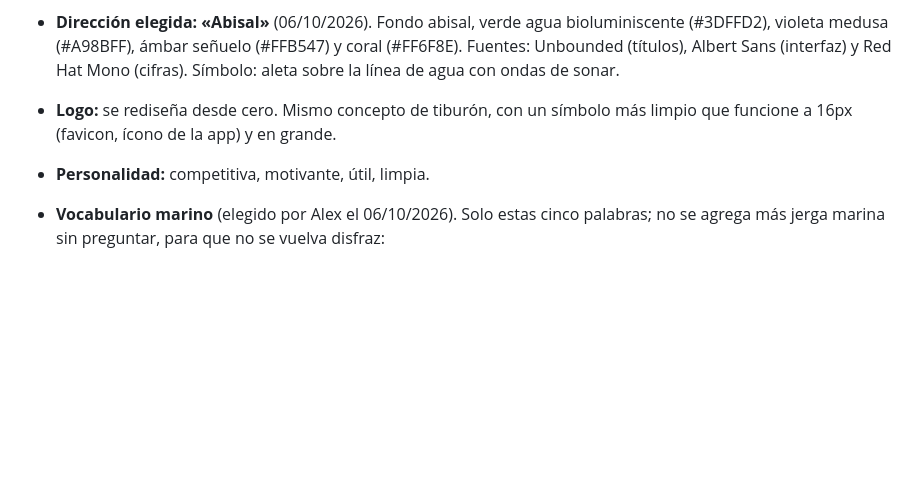
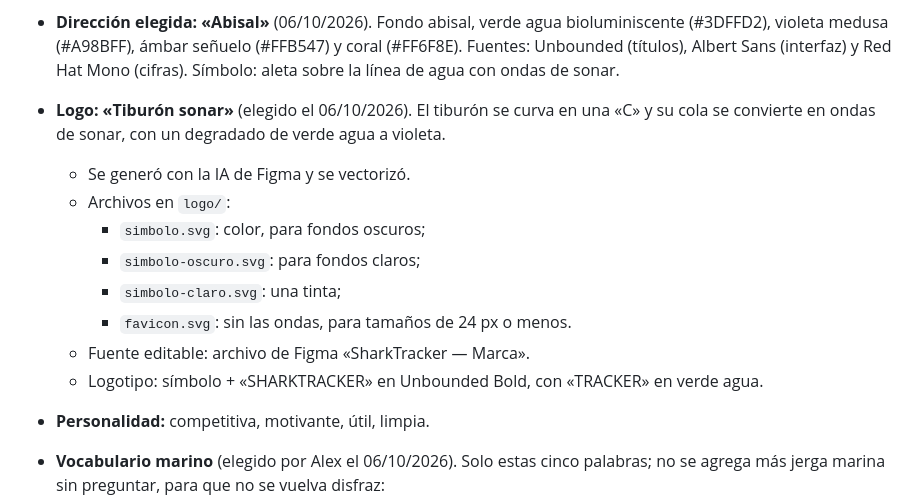
Before and after one commit to KyoSharkCode/SharkTracker, a Markdown page: PRODUCT.md, the part around the change. GitHub-like rendering; blank space fills up the shorter version.

Commit message:
PRODUCT.md: logo «Tiburón sonar» elegido
Co-Authored-By: Claude Opus 5.5 <noreply@anthropic.com>
Claude-Session: https://claude.ai/code/session_01JR94JKEr3fxioRTgvgatoV

```diff
--- a/PRODUCT.md
+++ b/PRODUCT.md
@@ -75,7 +75,15 @@ Tan útil y completo como OP.GG, Porofessor o League of Graphs, pero con dos dif
 - **Estética base:** neón / cyberpunk futurista. Todo lo demás (paleta, tipografía, logo, íconos) cambia en el rebranding de oct 2026.
 - **El layout actual se conserva** (decisión de Alex, 06/10/2026): el rebranding cambia colores, vocabulario, fuentes, íconos y logo, pero no la estructura ni la forma de comunicar de la web y la app. Por ejemplo, la web mantiene el menú hamburguesa, el título centrado, el podio con splash art y el orden de sus secciones. La barra de enlaces arriba al estilo OP.GG es justo lo que NO se busca.
 - **Dirección elegida: «Abisal»** (06/10/2026). Fondo abisal, verde agua bioluminiscente (#3DFFD2), violeta medusa (#A98BFF), ámbar señuelo (#FFB547) y coral (#FF6F8E). Fuentes: Unbounded (títulos), Albert Sans (interfaz) y Red Hat Mono (cifras). Símbolo: aleta sobre la línea de agua con ondas de sonar.
-- **Logo:** se rediseña desde cero. Mismo concepto de tiburón, con un símbolo más limpio que funcione a 16px (favicon, ícono de la app) y en grande.
+- **Logo: «Tiburón sonar»** (elegido el 06/10/2026). El tiburón se curva en una «C» y su cola se convierte en ondas de sonar, con un degradado de verde agua a violeta.
+  - Se generó con la IA de Figma y se vectorizó.
+  - Archivos en `logo/`:
+    - `simbolo.svg`: color, para fondos oscuros;
+    - `simbolo-oscuro.svg`: para fondos claros;
+    - `simbolo-claro.svg`: una tinta;
+    - `favicon.svg`: sin las ondas, para tamaños de 24 px o menos.
+  - Fuente editable: archivo de Figma «SharkTracker — Marca».
+  - Logotipo: símbolo + «SHARKTRACKER» en Unbounded Bold, con «TRACKER» en verde agua.
 - **Personalidad:** competitiva, motivante, útil, limpia.
 - **Vocabulario marino** (elegido por Alex el 06/10/2026). Solo estas cinco palabras; no se agrega más jerga marina sin preguntar, para que no se vuelva disfraz:
   - **Sonar**: reemplaza a «Actualizado» (por ejemplo, «Sonar · hace 28 s»);
```
